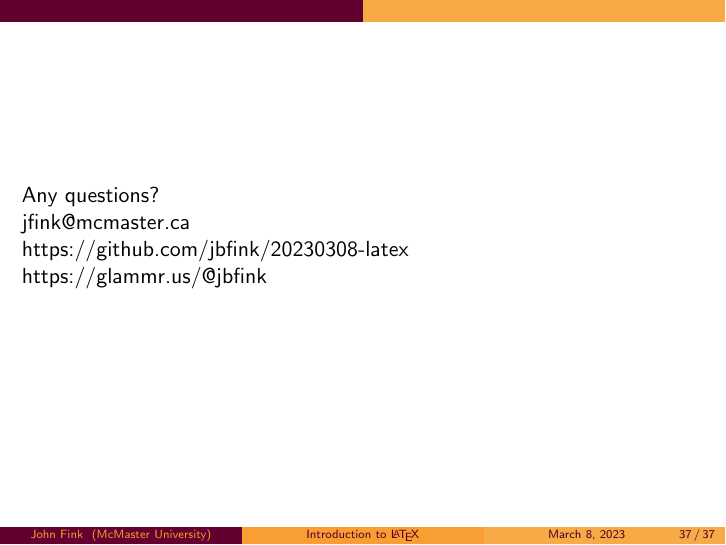
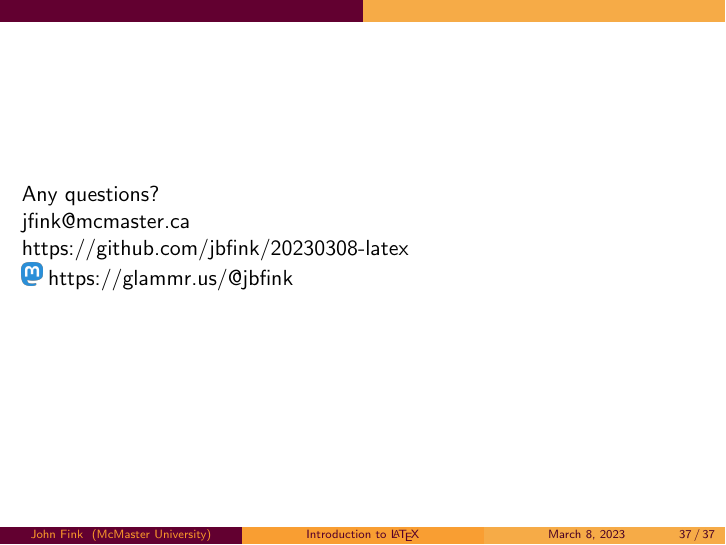
Before and after one commit to jbfink/20230308-latex, LaTeX slides (20230308-latex.tex): page 80 of 80. Compiled offline with pdfLaTeX.

Commit message:
Added mastodon icon.

```diff
--- a/20230308-latex.tex
+++ b/20230308-latex.tex
@@ -20,6 +20,7 @@
 \usepackage{chemfig}
 %\usepackage{mathtools}
 \usepackage[version=4]{mhchem}
+\usepackage[export]{adjustbox} % for left/right justifying images
 
 %title page details:
 \title{Introduction to \LaTeX{}}
@@ -376,7 +377,7 @@ For \textit{typesetting} chemical formulae, we can use a package like \textit{mh
 	Any questions?\\
 	jfink@mcmaster.ca\\
 	https://github.com/jbfink/20230308-latex\\
-	https://glammr.us/@jbfink
+\includegraphics[left, height=4mm]{mastodon} \hspace{1mm}  https://glammr.us/@jbfink
 
 \end{frame}
 
```
Also changed, not shown: mastodon.png (added).
